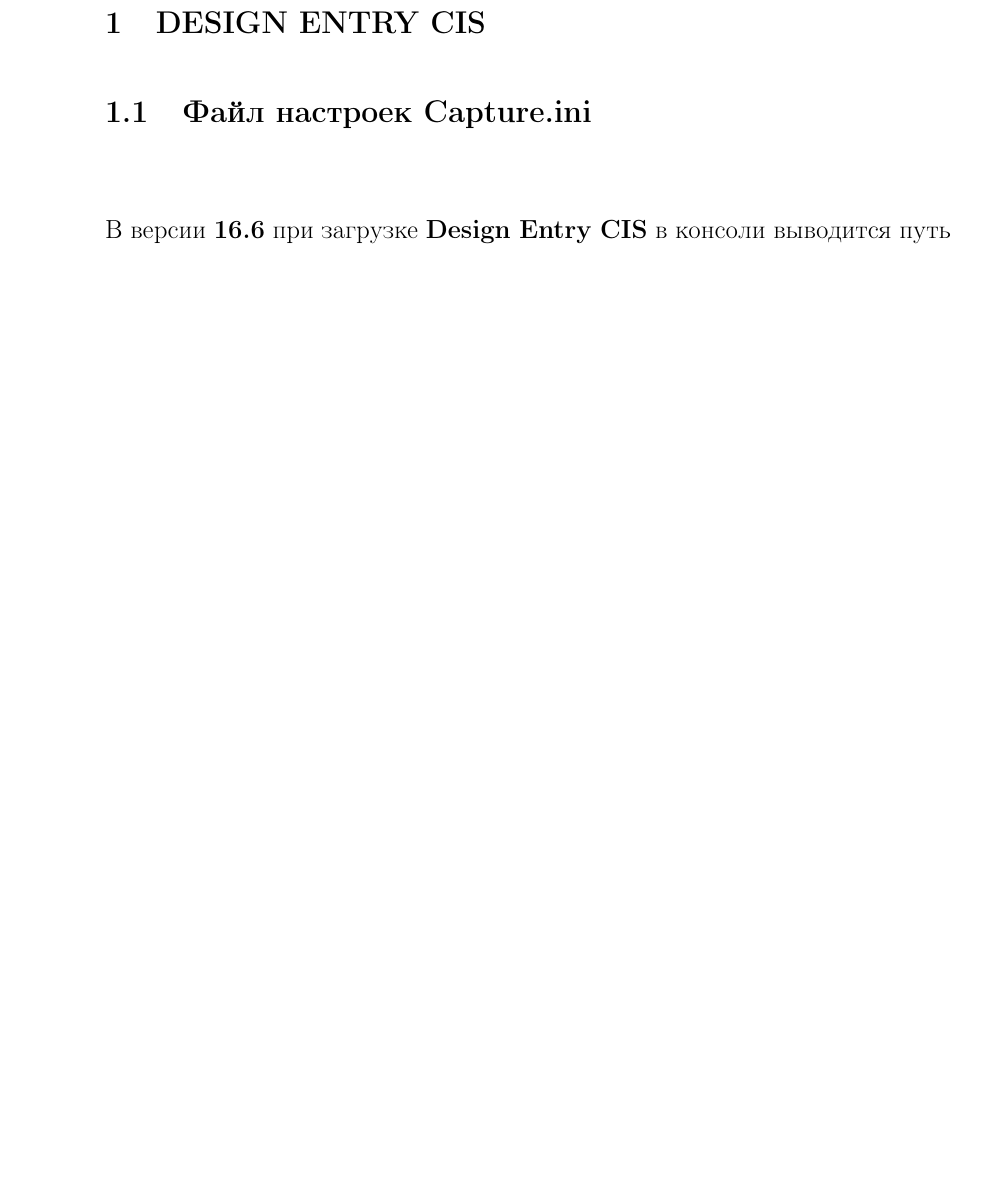
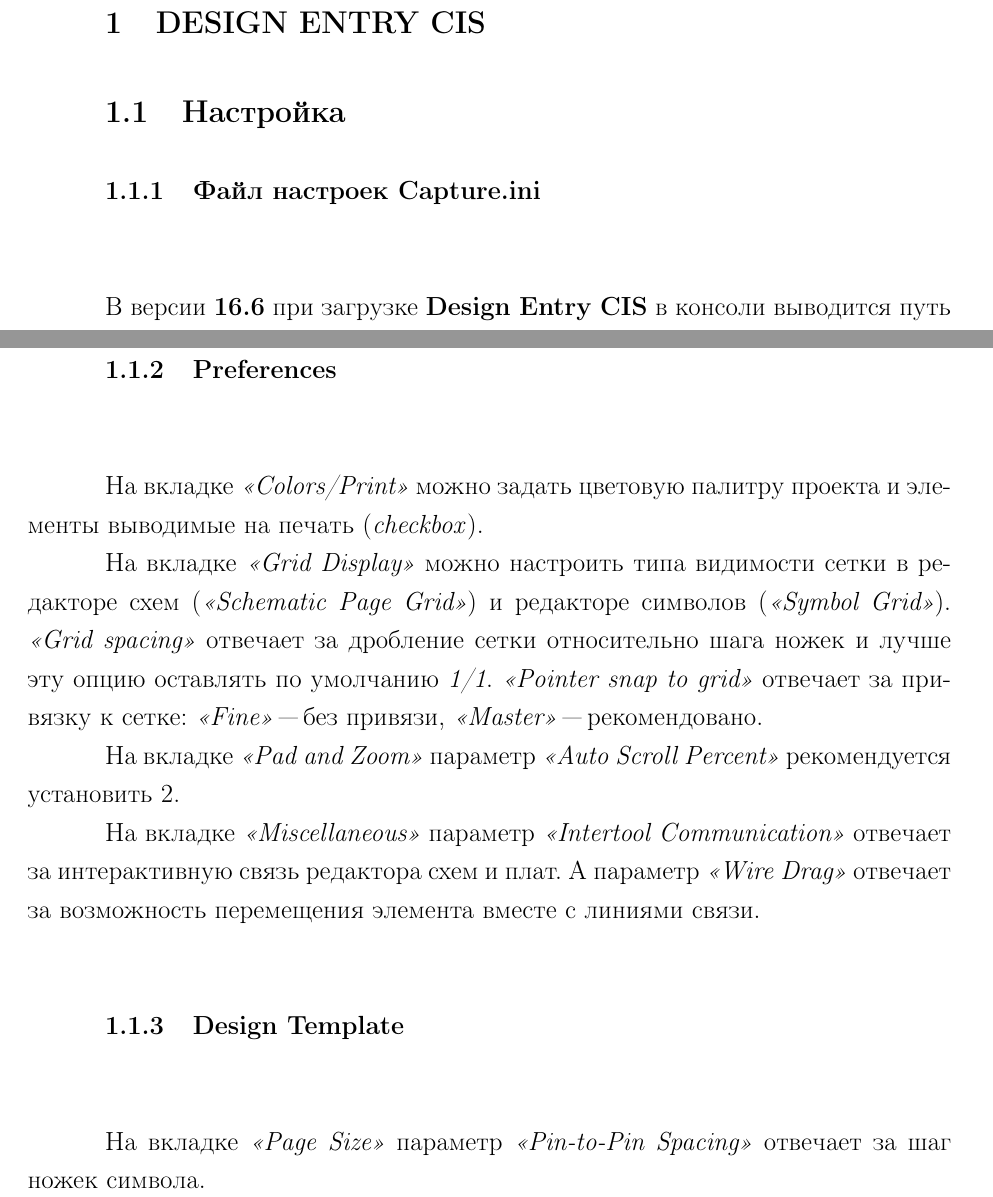
Before and after one commit to BerZerKku/TEX_MyManuals, a LaTeX document (OrCAD.tex, which reads OrCAD/DesigEntryCIS.tex): part of page 4 of 32 before the commit and two parts of pages 4 and 5 of 33 after it, the two joined at a grey line, cut so that both start at the same text, the shorter picture padded with empty space. Compiled offline with pdfLaTeX; a LaTeX package or settings file that is missing is left out.

Commit message:
Добавлено описание некоторых настроек CIS.
Signed-off-by: bear <bear@prosoftsystems.ru>

```diff
--- a/OrCAD/DesigEntryCIS.tex
+++ b/OrCAD/DesigEntryCIS.tex
@@ -1,9 +1,13 @@
-\section{Design Entry CIS} \label{sec:design_entry_cis}
+\section{Design Entry CIS} \label{sec:cis}
 
 
 
 %%------- Файл настроек Capture.ini
-\subsection{Файл настроек Capture.ini} \label{ssec:capture_ini}
+\subsection{Настройка} \label{ssec:cis_setup}
+
+
+%%%------- Файл настроек Capture.ini
+\subsubsection{Файл настроек Capture.ini} \label{sssec:cis_setup_capture_ini}
 
 В~версии~\textbf{16.6} при~загрузке \textbf{Design Entry CIS} в~консоли выводится путь к~этому файлу. В~\textbf{16.5} "--- лежит в~\textit{<<../SPB\_16.5/tools/capture/>>}.
 
@@ -32,6 +36,26 @@
 
 
 
+%%%------- Preferences
+\subsubsection{Preferences}
+
+На вкладке \textit{<<Colors/Print>>} можно задать цветовую палитру проекта и элементы выводимые на печать (\textit{checkbox}).
+
+На вкладке \textit{<<Grid Display>>} можно настроить типа видимости сетки в редакторе схем (\textit{<<Schematic Page Grid>>}) и редакторе символов (\textit{<<Symbol Grid>>}). \textit{<<Grid spacing>>} отвечает за дробление сетки относительно шага ножек  и лучше эту опцию оставлять по умолчанию \textit{1/1}. \textit{<<Pointer snap to grid>>} отвечает за привязку к сетке: \textit{<<Fine>>} "--- без привязи, \textit{<<Master>>} "--- рекомендовано.
+
+На вкладке \textit{<<Pad and Zoom>>} параметр \textit{<<Auto Scroll Percent>>} рекомендуется установить 2.
+
+На вкладке \textit{<<Miscellaneous>>} параметр \textit{<<Intertool Communication>>} отвечает за интерактивную связь редактора схем и плат. А параметр \textit{<<Wire Drag>>} отвечает за возможность перемещения элемента вместе с линиями связи.
+
+
+
+%%%------- Preferences
+\subsubsection{Design Template}
+
+На вкладке \textit{<<Page Size>>} параметр \textit{<<Pin-to-Pin Spacing>>} отвечает за шаг ножек символа.
+
+
+
 %%------- База данных
 \newpage
 \subsection{База данных} \label{ssec:bd}
```
Also changed, not shown: OrCAD/DesigEntryCIS.tex (2 more changed lines).
